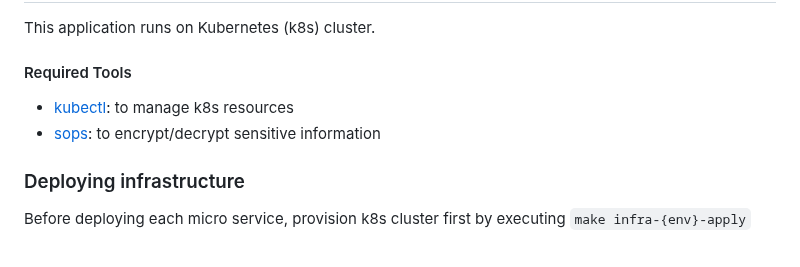
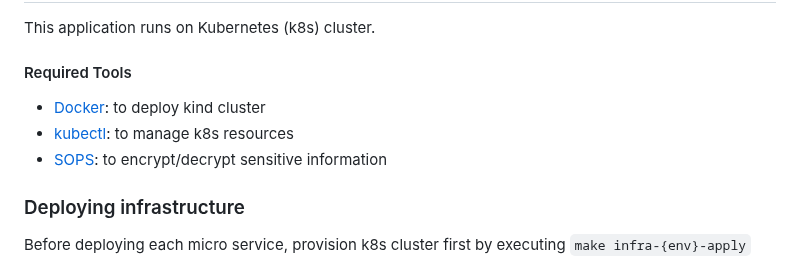
Before and after one commit to Rindrics/gtdapp, a Markdown page: README.md, the part around the change. GitHub-like rendering.

Commit message:
:memo: Update 'Required Tools'

```diff
--- a/README.md
+++ b/README.md
@@ -137,8 +137,9 @@ This application runs on Kubernetes (k8s) cluster.
 
 #### Required Tools
 
+- [Docker](https://www.docker.com/): to deploy kind cluster
 - [kubectl](https://kubernetes.io/docs/tasks/tools/#kubectl): to manage k8s resources
-- [sops](https://github.com/mozilla/sops): to encrypt/decrypt sensitive information
+- [SOPS](https://github.com/mozilla/sops): to encrypt/decrypt sensitive information
 
 ### Deploying infrastructure
 
```
